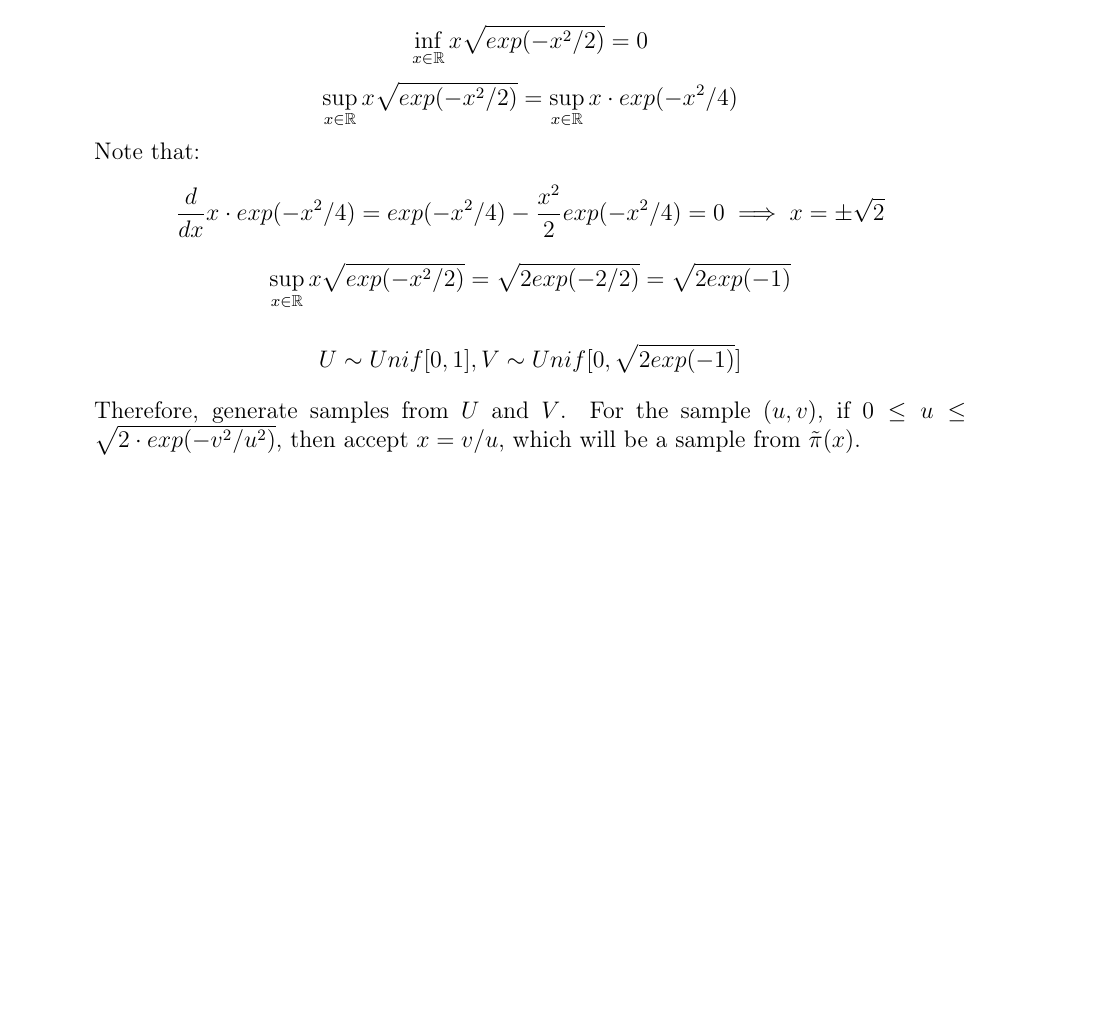
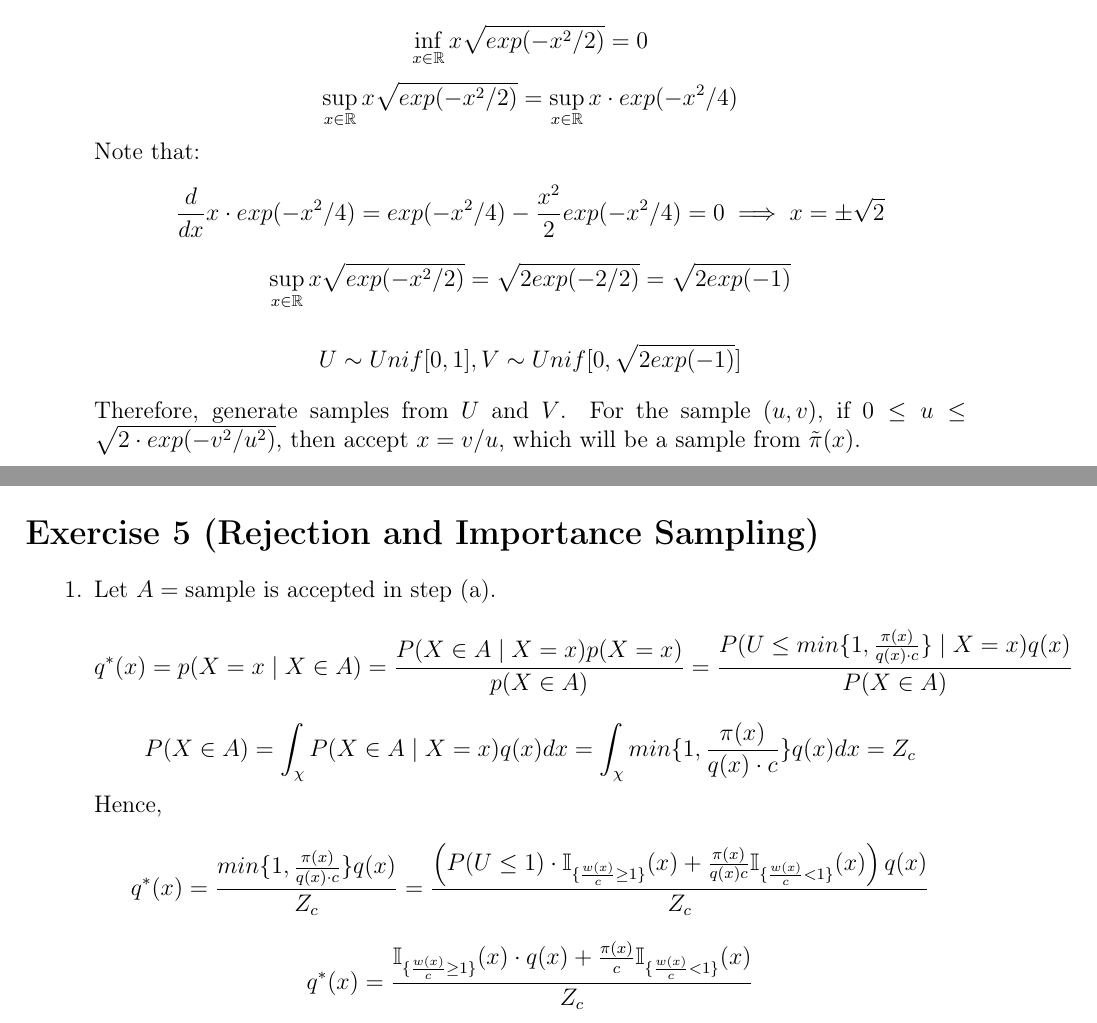
Before and after one commit to davibarreira/Computational_Statistics, a LaTeX problem sheet (Exercises1/ExercisesSheet1.tex): part of page 7 of 7 before the commit and two parts of pages 7 and 8 of 8 after it, the two joined at a grey line, cut so that both start at the same text, the shorter picture padded with empty space. Compiled offline with pdfLaTeX.

Commit message:
Questao 5 item 1 concluido

```diff
--- a/Exercises1/ExercisesSheet1.tex
+++ b/Exercises1/ExercisesSheet1.tex
@@ -351,6 +351,36 @@ Notation: here is a brief summary of the notation used in this worksheet.
 	if $0 \leq u \leq \sqrt{2\cdot exp(-v^2/u^2)}$, then accept $x = v/u$,
 	which will be a sample from $\tilde{\pi}(x)$.
 
+\end{enumerate}
+
+\newpage
+\section*{Exercise 5 (Rejection and Importance Sampling)}
+\begin{enumerate}[leftmargin=!,labelindent=5pt]
+
+	\item Let $A = \text{sample is accepted in step (a)}$.
+	$$ q^*(x) = p(X=x \mid X \in A) =
+	\frac{P(X \in A \mid X=x) p(X=x)}{p(X \in A)} =
+	\frac{P(U \leq min\{1,\frac{\pi(x)}{q(x)\cdot c}\}\mid X=x)
+	q(x)}{P(X \in A)}
+	$$
+	$$ P(X \in A) = \int_\chi P(X \in A \mid X=x) q(x) dx =
+	\int_\chi min\{1,\frac{\pi(x)}{q(x)\cdot c}\}q(x) dx = Z_c
+	$$
+	Hence,
+	$$q^*(x) = \frac{ min\{1,\frac{\pi(x)}{q(x)\cdot c}\}q(x)}{Z_c}=
+	\frac{
+	\left(
+	P(U \leq 1) \cdot \mathbb{I}_{\{ \frac{w(x)}{c}\geq 1\}}(x) +
+	\frac{\pi(x)}{q(x)c}
+	\mathbb{I}_{\{ \frac{w(x)}{c} < 1\}}(x) \right)q(x)}{Z_c}
+	$$
+	$$ q^*(x) =
+	\frac{
+	\mathbb{I}_{\{ \frac{w(x)}{c}\geq 1\}}(x)\cdot q(x) +
+	\frac{\pi(x)}{c}
+	\mathbb{I}_{\{ \frac{w(x)}{c} < 1\}}(x)}{Z_c}
+	$$
 
 \end{enumerate}
+
 \end{document}
```
Also changed, not shown: Exercises1/ExercisesSheet1.pdf.
